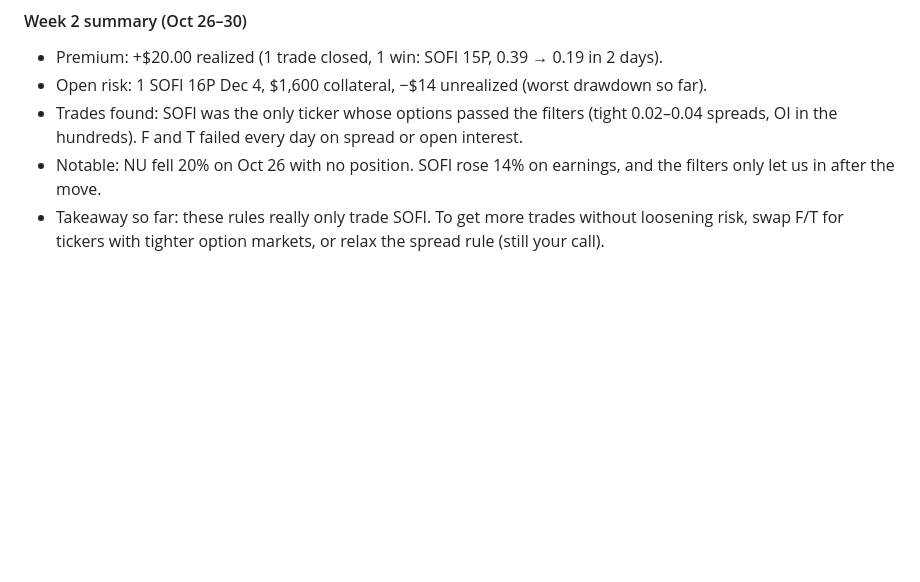
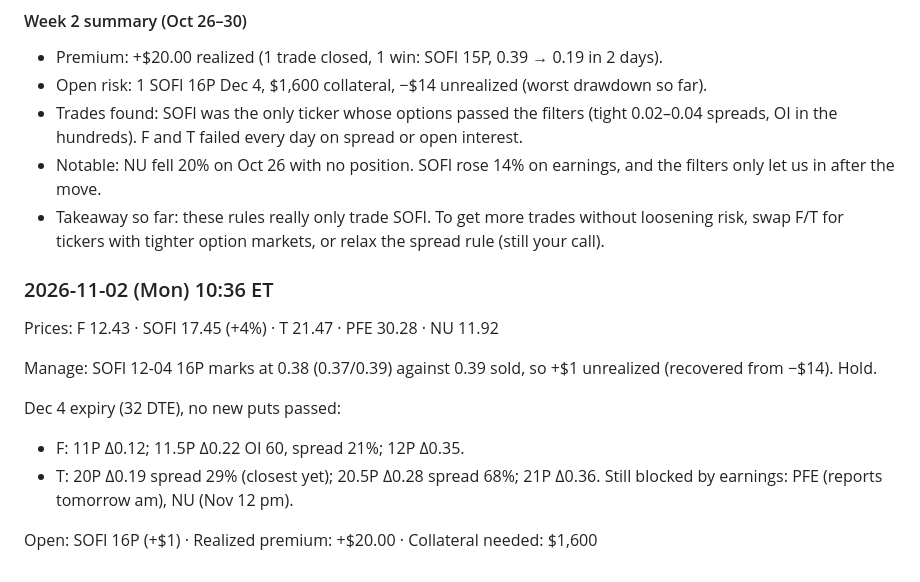
Before and after one commit to usernamedddddd/Claude-, a Markdown page: options-wheel/watch/journal.md, the part around the change. Drawn GitHub-style; blank space fills up the shorter version.

Commit message:
Wheel watch: 2026-11-02 paper run (hold SOFI 16P)
Co-Authored-By: Claude Opus 5.5 <noreply@anthropic.com>
Claude-Session: https://claude.ai/code/session_01B4JzvBZPZ7acZs3GW2xTg4

```diff
--- a/options-wheel/watch/journal.md
+++ b/options-wheel/watch/journal.md
@@ -217,3 +217,16 @@ Open: SOFI 16P (−$14) · Realized premium: +$20.00 · Collateral needed: $1,60
   only let us in after the move.
 - Takeaway so far: these rules really only trade SOFI. To get more trades without loosening risk,
   swap F/T for tickers with tighter option markets, or relax the spread rule (still your call).
+
+### 2026-11-02 (Mon) 10:36 ET
+
+Prices: F 12.43 · SOFI 17.45 (+4%) · T 21.47 · PFE 30.28 · NU 11.92
+
+Manage: SOFI 12-04 16P marks at 0.38 (0.37/0.39) against 0.39 sold, so +$1 unrealized (recovered from −$14). Hold.
+
+Dec 4 expiry (32 DTE), no new puts passed:
+- F: 11P Δ0.12; 11.5P Δ0.22 OI 60, spread 21%; 12P Δ0.35.
+- T: 20P Δ0.19 spread 29% (closest yet); 20.5P Δ0.28 spread 68%; 21P Δ0.36.
+Still blocked by earnings: PFE (reports tomorrow am), NU (Nov 12 pm).
+
+Open: SOFI 16P (+$1) · Realized premium: +$20.00 · Collateral needed: $1,600
```
